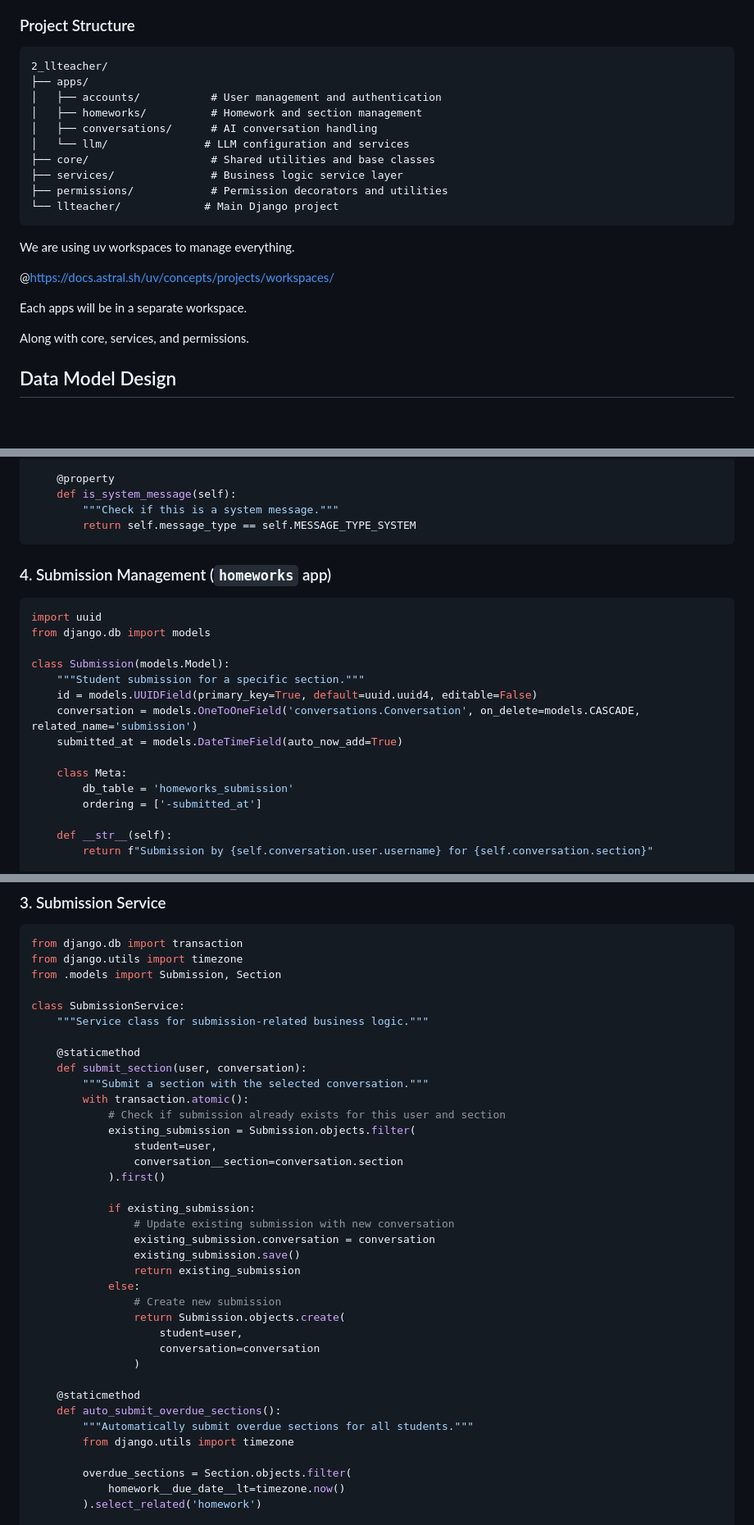
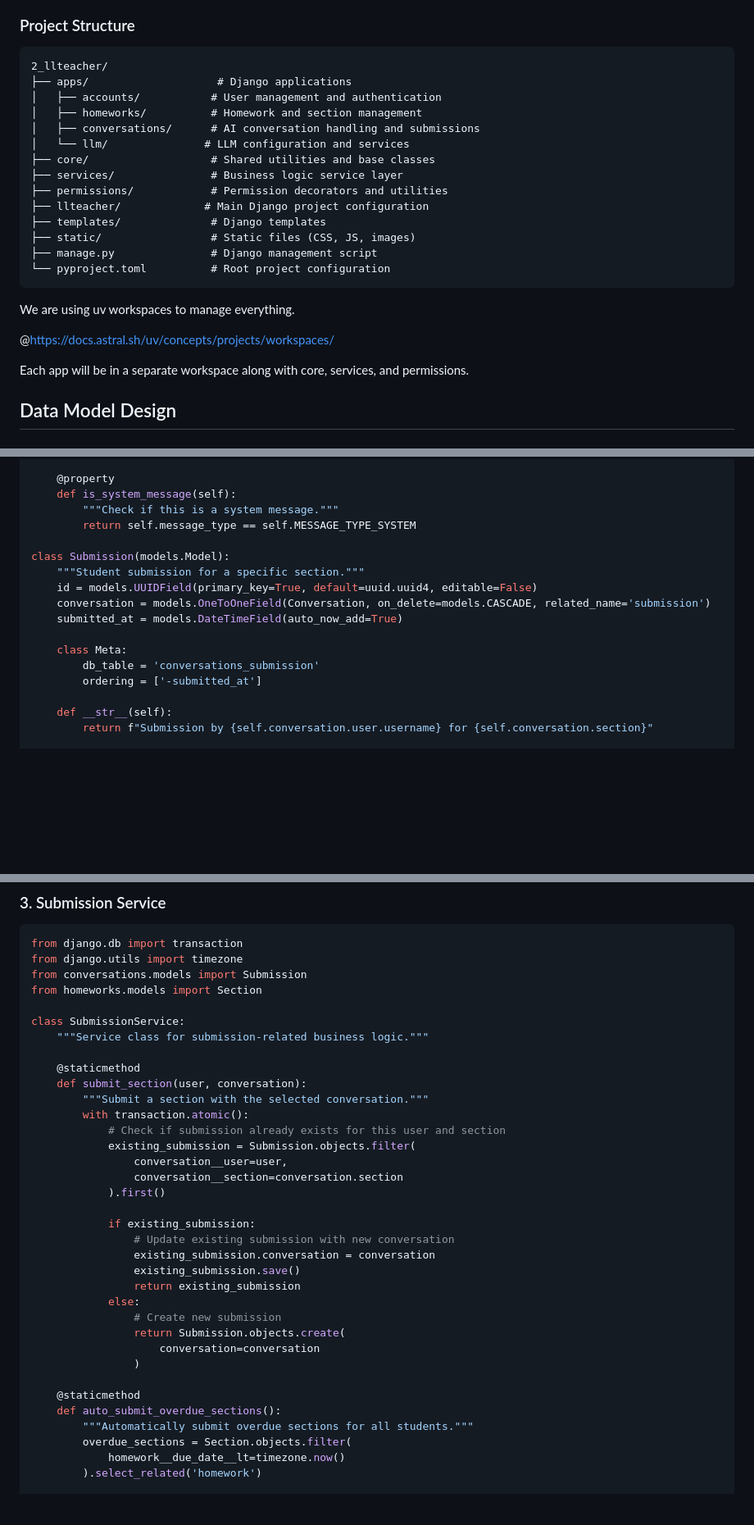
Before and after one commit to RedBeardLab/llteacher, a Markdown page: DESIGN_V2.md, 3 parts joined by grey strips. Shown at 82% size. Rendered like a GitHub page; blank space fills up the shorter version.

Commit message:
improve design

````diff
--- a/DESIGN_V2.md
+++ b/DESIGN_V2.md
@@ -38,24 +38,26 @@ LLTeacher v2 is a redesigned version of the AI-assisted educational platform tha
 ### Project Structure
 ```
 2_llteacher/
-├── apps/
+├── apps/                    # Django applications
 │   ├── accounts/           # User management and authentication
 │   ├── homeworks/          # Homework and section management
-│   ├── conversations/      # AI conversation handling
+│   ├── conversations/      # AI conversation handling and submissions
 │   └── llm/               # LLM configuration and services
 ├── core/                   # Shared utilities and base classes
 ├── services/               # Business logic service layer
 ├── permissions/            # Permission decorators and utilities
-└── llteacher/             # Main Django project
+├── llteacher/             # Main Django project configuration
+├── templates/              # Django templates
+├── static/                 # Static files (CSS, JS, images)
+├── manage.py               # Django management script
+└── pyproject.toml          # Root project configuration
 ```
 
 We are using uv workspaces to manage everything.
 
 @https://docs.astral.sh/uv/concepts/projects/workspaces/
 
-Each apps will be in a separate workspace.
-
-Along with core, services, and permissions.
+Each app will be in a separate workspace along with core, services, and permissions.
 
 ## Data Model Design
 
@@ -264,22 +266,15 @@ class Message(models.Model):
     def is_system_message(self):
         """Check if this is a system message."""
         return self.message_type == self.MESSAGE_TYPE_SYSTEM
-```
-
-### 4. Submission Management (`homeworks` app)
-
-```python
-import uuid
-from django.db import models
 
 class Submission(models.Model):
     """Student submission for a specific section."""
     id = models.UUIDField(primary_key=True, default=uuid.uuid4, editable=False)
-    conversation = models.OneToOneField('conversations.Conversation', on_delete=models.CASCADE, related_name='submission')
+    conversation = models.OneToOneField(Conversation, on_delete=models.CASCADE, related_name='submission')
     submitted_at = models.DateTimeField(auto_now_add=True)
 
     class Meta:
-        db_table = 'homeworks_submission'
+        db_table = 'conversations_submission'
         ordering = ['-submitted_at']
 
     def __str__(self):
@@ -546,7 +541,8 @@ class ConversationService:
 ```python
 from django.db import transaction
 from django.utils import timezone
-from .models import Submission, Section
+from conversations.models import Submission
+from homeworks.models import Section
 
 class SubmissionService:
     """Service class for submission-related business logic."""
@@ -557,7 +553,7 @@ class SubmissionService:
         with transaction.atomic():
             # Check if submission already exists for this user and section
             existing_submission = Submission.objects.filter(
-                student=user,
+                conversation__user=user,
                 conversation__section=conversation.section
             ).first()
 
@@ -569,15 +565,12 @@ class SubmissionService:
             else:
                 # Create new submission
                 return Submission.objects.create(
-                    student=user,
                     conversation=conversation
                 )
 
     @staticmethod
     def auto_submit_overdue_sections():
         """Automatically submit overdue sections for all students."""
-        from django.utils import timezone
-
         overdue_sections = Section.objects.filter(
             homework__due_date__lt=timezone.now()
         ).select_related('homework')
````
Also changed, not shown: other parts of DESIGN_V2.md (+5 -2 lines).
